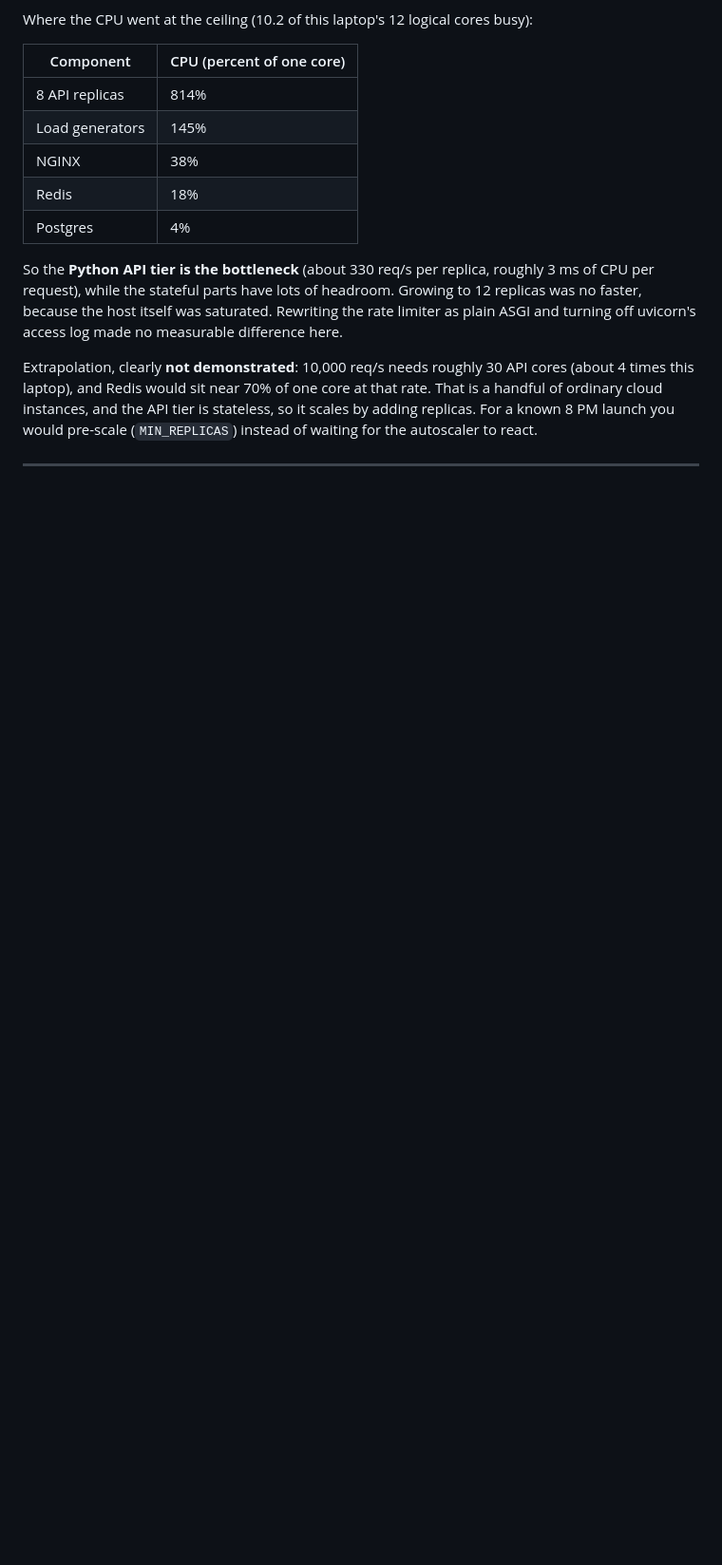
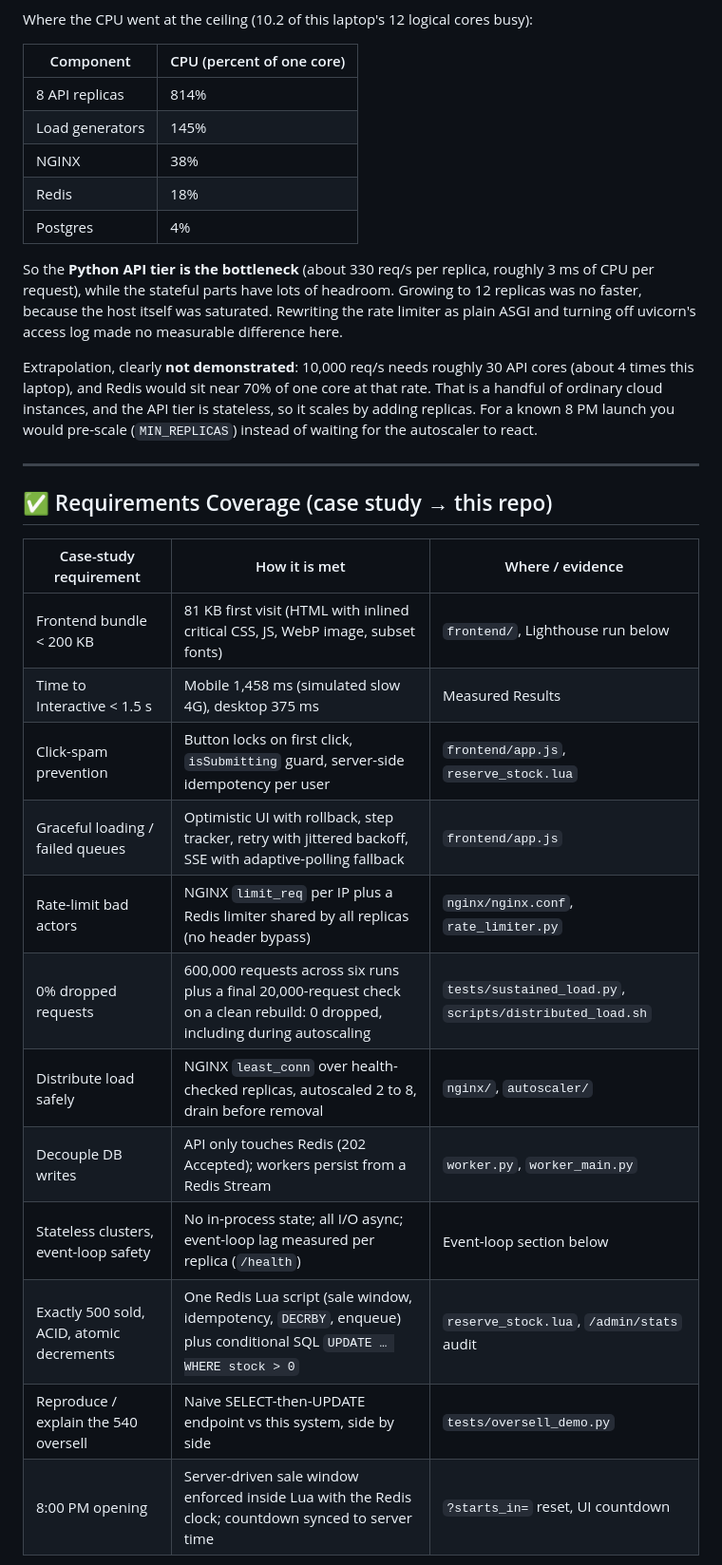
Before and after one commit to sandy040406/flash-sale, a Markdown page: README.md, the part around one of its changes. Shown at 95% size. GitHub-like rendering; blank space fills up the shorter version.

```diff
--- a/README.md
+++ b/README.md
@@ -192,3 +191,20 @@ Extrapolation, clearly **not demonstrated**: 10,000 req/s needs roughly 30 API c
 
 ---
 
+## ✅ Requirements Coverage (case study → this repo)
+
+| Case-study requirement | How it is met | Where / evidence |
+|---|---|---|
+| Frontend bundle < 200 KB | 81 KB first visit (HTML with inlined critical CSS, JS, WebP image, subset fonts) | `frontend/`, Lighthouse run below |
+| Time to Interactive < 1.5 s | Mobile 1,458 ms (simulated slow 4G), desktop 375 ms | Measured Results |
+| Click-spam prevention | Button locks on first click, `isSubmitting` guard, server-side idempotency per user | `frontend/app.js`, `reserve_stock.lua` |
+| Graceful loading / failed queues | Optimistic UI with rollback, step tracker, retry with jittered backoff, SSE with adaptive-polling fallback | `frontend/app.js` |
+| Rate-limit bad actors | NGINX `limit_req` per IP plus a Redis limiter shared by all replicas (no header bypass) | `nginx/nginx.conf`, `rate_limiter.py` |
+| 0% dropped requests | 600,000 requests across six runs plus a final 20,000-request check on a clean rebuild: 0 dropped, including during autoscaling | `tests/sustained_load.py`, `scripts/distributed_load.sh` |
+| Distribute load safely | NGINX `least_conn` over health-checked replicas, autoscaled 2 to 8, drain before removal | `nginx/`, `autoscaler/` |
+| Decouple DB writes | API only touches Redis (202 Accepted); workers persist from a Redis Stream | `worker.py`, `worker_main.py` |
+| Stateless clusters, event-loop safety | No in-process state; all I/O async; event-loop lag measured per replica (`/health`) | Event-loop section below |
+| Exactly 500 sold, ACID, atomic decrements | One Redis Lua script (sale window, idempotency, `DECRBY`, enqueue) plus conditional SQL `UPDATE … WHERE stock > 0` | `reserve_stock.lua`, `/admin/stats` audit |
+| Reproduce / explain the 540 oversell | Naive SELECT-then-UPDATE endpoint vs this system, side by side | `tests/oversell_demo.py` |
+| 8:00 PM opening | Server-driven sale window enforced inside Lua with the Redis clock; countdown synced to server time | `?starts_in=` reset, UI countdown |
+
```
Also changed, not shown: other parts of README.md (+29 -1 lines).
